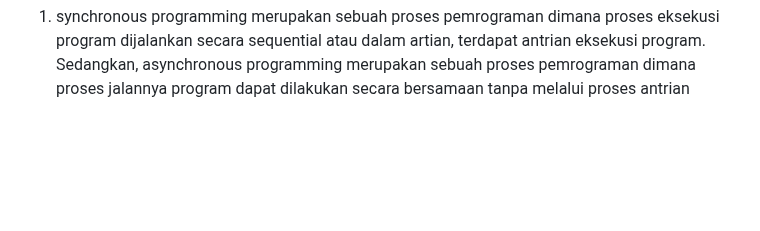
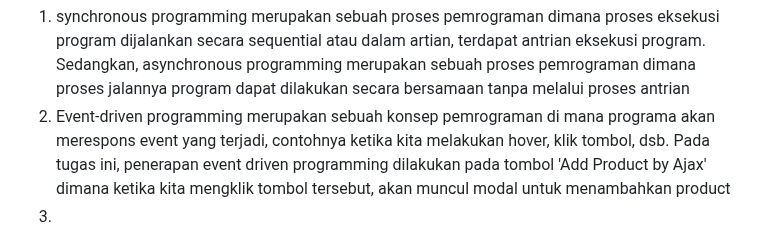
Before and after one commit to HilmyAmmar/inventory_app, a Markdown page: README.md, the part around the change. Drawn GitHub-style; blank space fills up the shorter version.

```diff
--- a/README.md
+++ b/README.md
@@ -97,4 +97,6 @@
 <h2>Assignment 6</h2>
 <ol>
   <li>synchronous programming merupakan sebuah proses pemrograman dimana proses eksekusi program dijalankan secara sequential atau dalam artian, terdapat antrian eksekusi program. Sedangkan, asynchronous programming merupakan sebuah proses pemrograman dimana proses jalannya program dapat dilakukan secara bersamaan tanpa melalui proses antrian </li>
+  <li>Event-driven programming merupakan sebuah konsep pemrograman di mana programa akan merespons event yang terjadi, contohnya ketika kita melakukan hover, klik tombol, dsb. Pada tugas ini, penerapan event driven programming dilakukan pada tombol 'Add Product by Ajax' dimana ketika kita mengklik tombol tersebut, akan muncul modal untuk menambahkan product</li>
+  <li></li>
 </ol>
```
